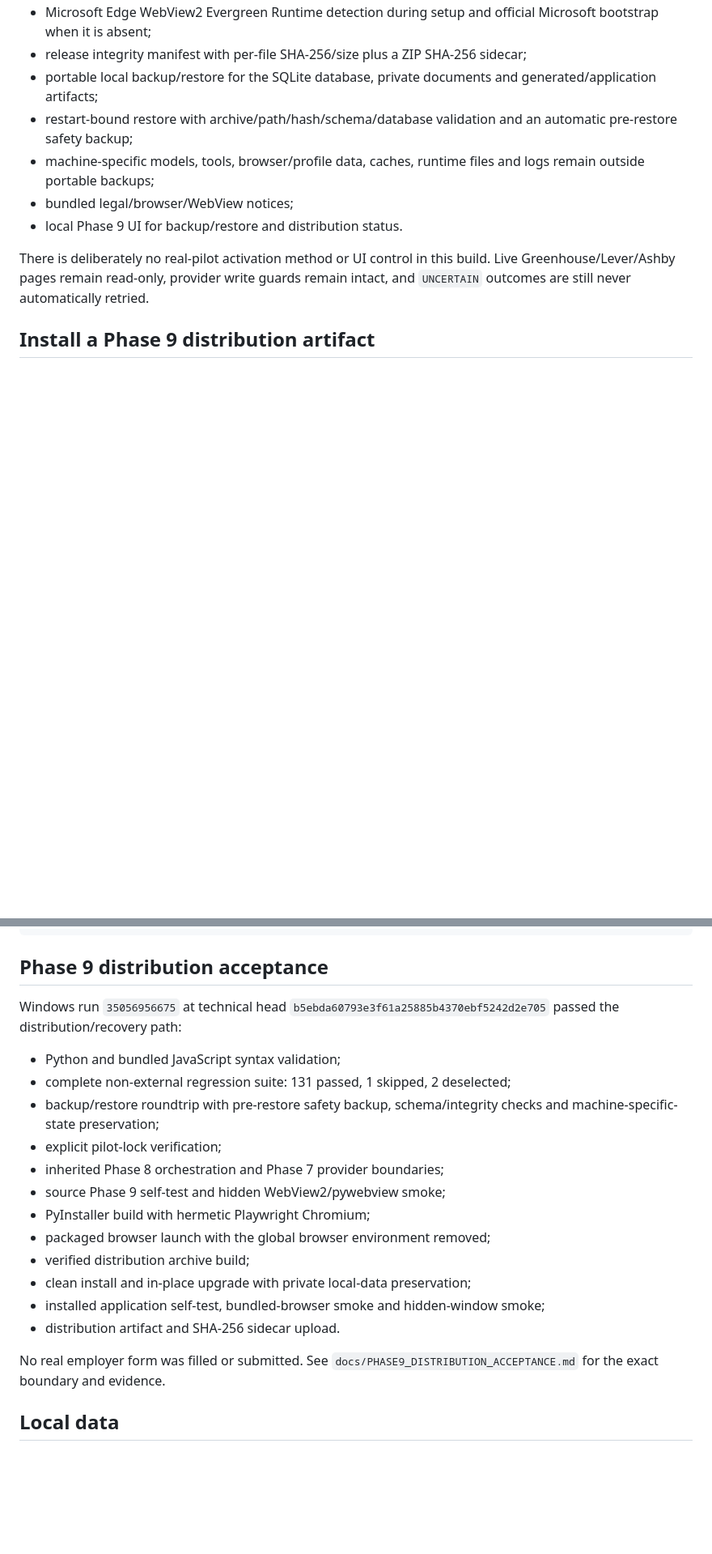
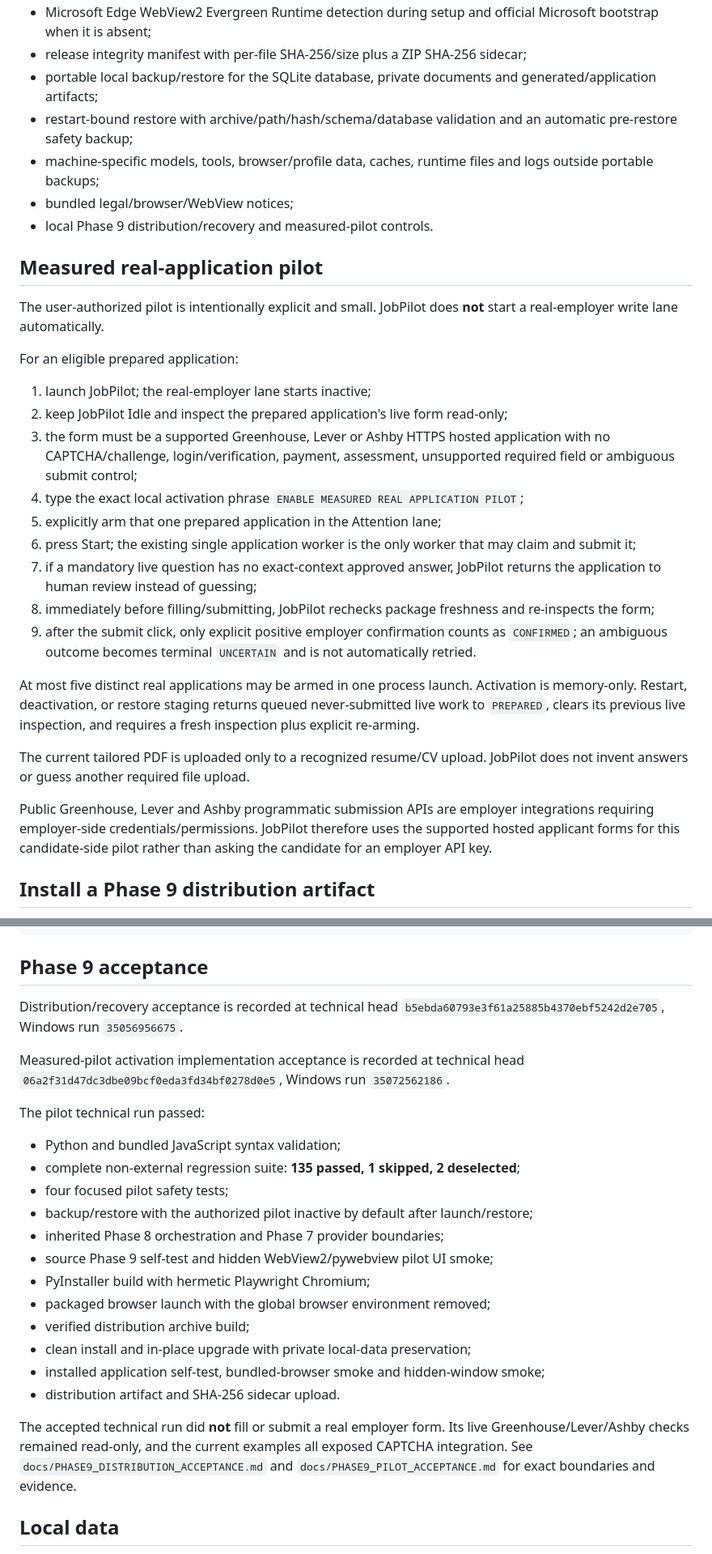
Before and after one commit to AaryaMody1301/jobpilot-local, a Markdown page: README.md, 2 parts joined by grey strips. Shown at 81% size. Rendered like a GitHub page; blank space fills up the shorter version.

Commit message:
docs: document measured pilot workflow

````diff
--- a/README.md
+++ b/README.md
@@ -23,11 +24,31 @@ The current Phase 9 build adds a clean Windows distribution boundary without ena
 - release integrity manifest with per-file SHA-256/size plus a ZIP SHA-256 sidecar;
 - portable local backup/restore for the SQLite database, private documents and generated/application artifacts;
 - restart-bound restore with archive/path/hash/schema/database validation and an automatic pre-restore safety backup;
-- machine-specific models, tools, browser/profile data, caches, runtime files and logs remain outside portable backups;
+- machine-specific models, tools, browser/profile data, caches, runtime files and logs outside portable backups;
 - bundled legal/browser/WebView notices;
-- local Phase 9 UI for backup/restore and distribution status.
+- local Phase 9 distribution/recovery and measured-pilot controls.
 
-There is deliberately no real-pilot activation method or UI control in this build. Live Greenhouse/Lever/Ashby pages remain read-only, provider write guards remain intact, and `UNCERTAIN` outcomes are still never automatically retried.
+## Measured real-application pilot
+
+The user-authorized pilot is intentionally explicit and small. JobPilot does **not** start a real-employer write lane automatically.
+
+For an eligible prepared application:
+
+1. launch JobPilot; the real-employer lane starts inactive;
+2. keep JobPilot Idle and inspect the prepared application's live form read-only;
+3. the form must be a supported Greenhouse, Lever or Ashby HTTPS hosted application with no CAPTCHA/challenge, login/verification, payment, assessment, unsupported required field or ambiguous submit control;
+4. type the exact local activation phrase `ENABLE MEASURED REAL APPLICATION PILOT`;
+5. explicitly arm that one prepared application in the Attention lane;
+6. press Start; the existing single application worker is the only worker that may claim and submit it;
+7. if a mandatory live question has no exact-context approved answer, JobPilot returns the application to human review instead of guessing;
+8. immediately before filling/submitting, JobPilot rechecks package freshness and re-inspects the form;
+9. after the submit click, only explicit positive employer confirmation counts as `CONFIRMED`; an ambiguous outcome becomes terminal `UNCERTAIN` and is not automatically retried.
+
+At most five distinct real applications may be armed in one process launch. Activation is memory-only. Restart, deactivation, or restore staging returns queued never-submitted live work to `PREPARED`, clears its previous live inspection, and requires a fresh inspection plus explicit re-arming.
+
+The current tailored PDF is uploaded only to a recognized resume/CV upload. JobPilot does not invent answers or guess another required file upload.
+
+Public Greenhouse, Lever and Ashby programmatic submission APIs are employer integrations requiring employer-side credentials/permissions. JobPilot therefore uses the supported hosted applicant forms for this candidate-side pilot rather than asking the candidate for an employer API key.
 
 ## Install a Phase 9 distribution artifact
 
@@ -86,16 +107,20 @@ python -m playwright install chromium
 python -m jobpilot.app.main
 ```
 
-## Phase 9 distribution acceptance
+## Phase 9 acceptance
 
-Windows run `35056956675` at technical head `b5ebda60793e3f61a25885b4370ebf5242d2e705` passed the distribution/recovery path:
+Distribution/recovery acceptance is recorded at technical head `b5ebda60793e3f61a25885b4370ebf5242d2e705`, Windows run `35056956675`.
+
+Measured-pilot activation implementation acceptance is recorded at technical head `06a2f31d47dc3dbe09bcf0eda3fd34bf0278d0e5`, Windows run `35072562186`.
+
+The pilot technical run passed:
 
 - Python and bundled JavaScript syntax validation;
-- complete non-external regression suite: 131 passed, 1 skipped, 2 deselected;
-- backup/restore roundtrip with pre-restore safety backup, schema/integrity checks and machine-specific-state preservation;
-- explicit pilot-lock verification;
+- complete non-external regression suite: **135 passed, 1 skipped, 2 deselected**;
+- four focused pilot safety tests;
+- backup/restore with the authorized pilot inactive by default after launch/restore;
 - inherited Phase 8 orchestration and Phase 7 provider boundaries;
-- source Phase 9 self-test and hidden WebView2/pywebview smoke;
+- source Phase 9 self-test and hidden WebView2/pywebview pilot UI smoke;
 - PyInstaller build with hermetic Playwright Chromium;
 - packaged browser launch with the global browser environment removed;
 - verified distribution archive build;
@@ -103,7 +128,7 @@ Windows run `35056956675` at technical head `b5ebda60793e3f61a25885b4370ebf5242d
 - installed application self-test, bundled-browser smoke and hidden-window smoke;
 - distribution artifact and SHA-256 sidecar upload.
 
-No real employer form was filled or submitted. See `docs/PHASE9_DISTRIBUTION_ACCEPTANCE.md` for the exact boundary and evidence.
+The accepted technical run did **not** fill or submit a real employer form. Its live Greenhouse/Lever/Ashby checks remained read-only, and the current examples all exposed CAPTCHA integration. See `docs/PHASE9_DISTRIBUTION_ACCEPTANCE.md` and `docs/PHASE9_PILOT_ACCEPTANCE.md` for exact boundaries and evidence.
 
 ## Local data
 
````
Also changed, not shown: other parts of README.md (+6 -4 lines).
